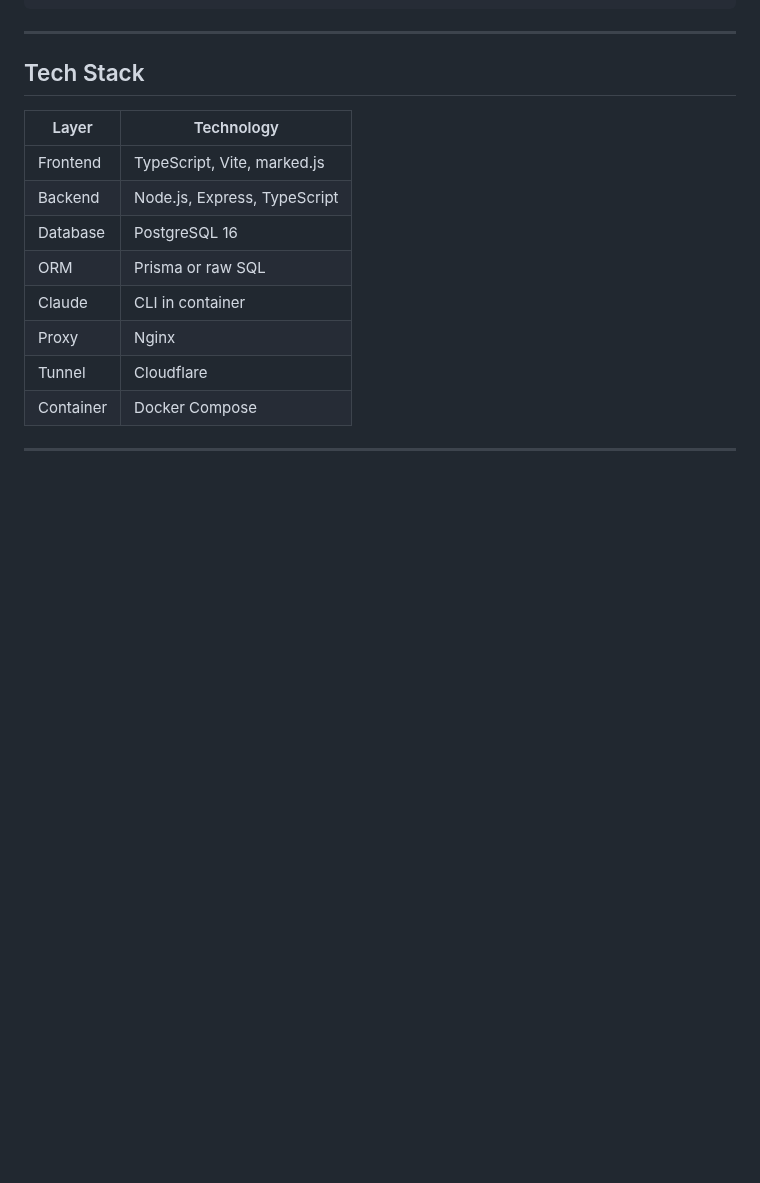
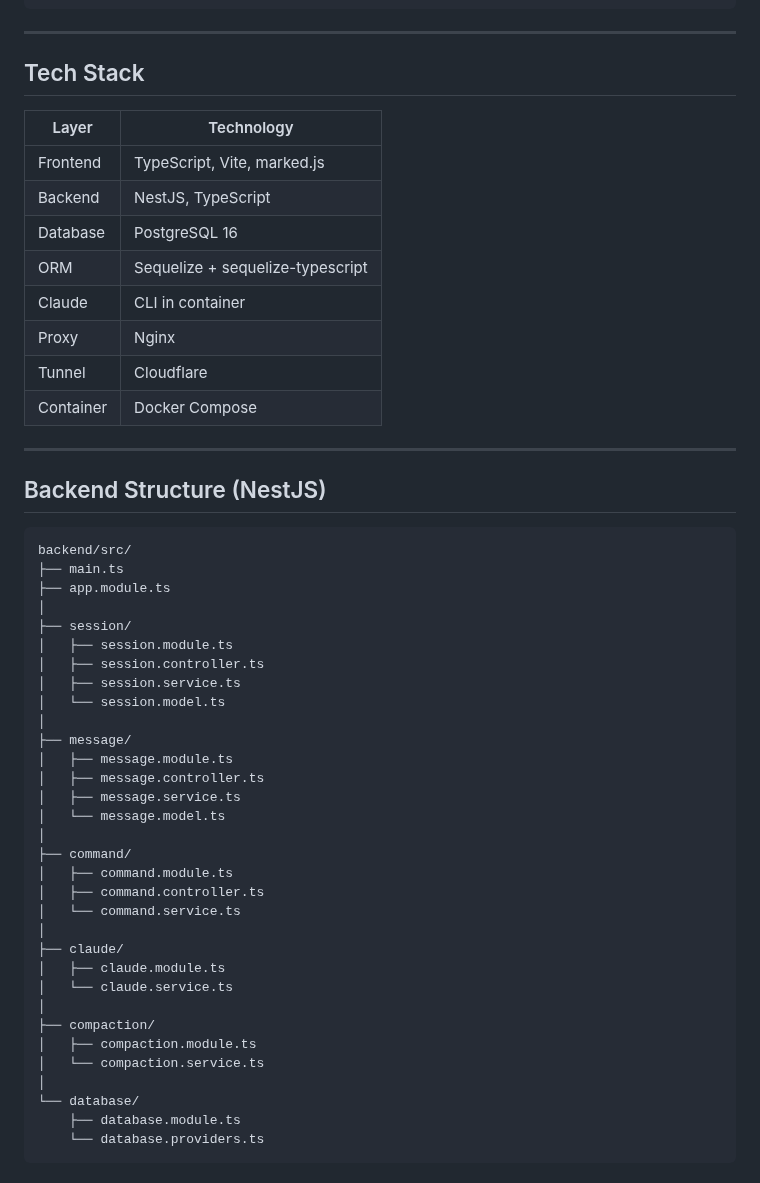
Before and after one commit to JAPA-Gerthner/claude-gm, a Markdown page: webapp/DESIGN.md, the part around one of its changes. GitHub-like rendering; blank space fills up the shorter version.

````diff
--- a/webapp/DESIGN.md
+++ b/webapp/DESIGN.md
@@ -435,10 +435,50 @@ NODE_ENV=development
 | Layer | Technology |
 |-------|------------|
 | Frontend | TypeScript, Vite, marked.js |
-| Backend | Node.js, Express, TypeScript |
+| Backend | NestJS, TypeScript |
 | Database | PostgreSQL 16 |
-| ORM | Prisma or raw SQL |
+| ORM | Sequelize + sequelize-typescript |
 | Claude | CLI in container |
 | Proxy | Nginx |
 | Tunnel | Cloudflare |
 | Container | Docker Compose |
+
+---
+
+## Backend Structure (NestJS)
+
+```
+backend/src/
+├── main.ts
+├── app.module.ts
+│
+├── session/
+│   ├── session.module.ts
+│   ├── session.controller.ts
+│   ├── session.service.ts
+│   └── session.model.ts
+│
+├── message/
+│   ├── message.module.ts
+│   ├── message.controller.ts
+│   ├── message.service.ts
+│   └── message.model.ts
+│
+├── command/
+│   ├── command.module.ts
+│   ├── command.controller.ts
+│   └── command.service.ts
+│
+├── claude/
+│   ├── claude.module.ts
+│   └── claude.service.ts
+│
+├── compaction/
+│   ├── compaction.module.ts
+│   └── compaction.service.ts
+│
+└── database/
+    ├── database.module.ts
+    └── database.providers.ts
+```
+
````
Also changed, not shown: other parts of webapp/DESIGN.md (+132 -0 lines).
